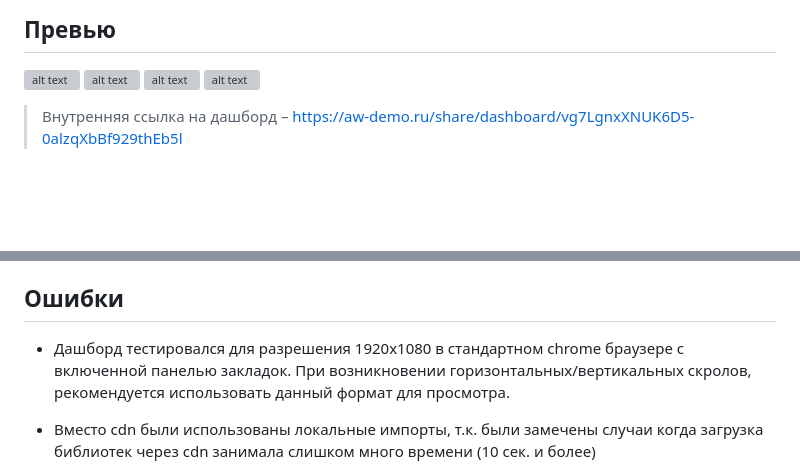
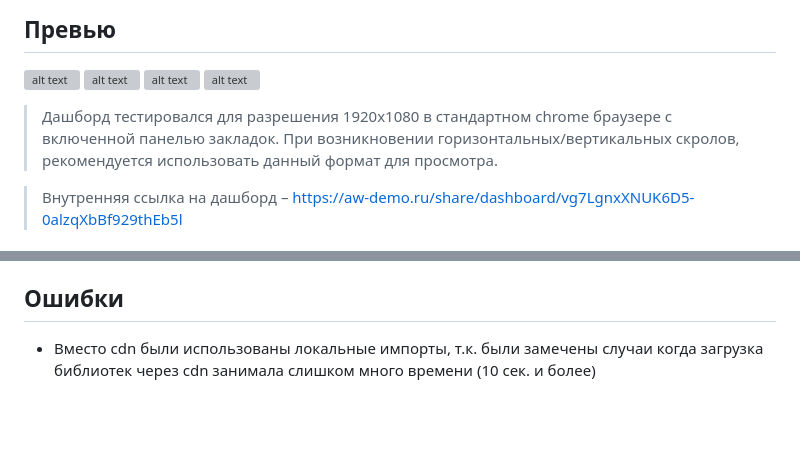
Before and after one commit to AlimU11/Analytic-Workspace-BI-Contest, a Markdown page: README.md, 2 parts joined by grey strips. Drawn GitHub-style; blank space fills up the shorter version; grey boxes are pictures that could not be loaded.

```diff
--- a/README.md
+++ b/README.md
@@ -31,6 +31,8 @@
 ![alt text](assets/image-25.png)
 ![alt text](assets/image-21.png)
 ![alt text](assets/image-22.png)
+
+> Дашборд тестировался для разрешения 1920x1080 в стандартном chrome браузере с включенной панелью закладок. При возникновении горизонтальных/вертикальных скролов, рекомендуется использовать данный формат для просмотра.
 
 > Внутренняя ссылка на дашборд – <https://aw-demo.ru/share/dashboard/vg7LgnxXNUK6D5-0alzqXbBf929thEb5l>
 
@@ -196,8 +198,6 @@
 
 ## Ошибки
 
-- Дашборд тестировался для разрешения 1920x1080 в стандартном chrome браузере с включенной панелью закладок. При возникновении горизонтальных/вертикальных скролов, рекомендуется использовать данный формат для просмотра.
-
 - Вместо cdn были использованы локальные импорты, т.к. были замечены случаи когда загрузка библиотек через cdn занимала слишком много времени (10 сек. и более)
 
 - Для bootstrap-icons.css пришлось изменить загрузку файлов bootstrap-icons.woff и bootstrap-icons.woff2 на локальные импорты
```
